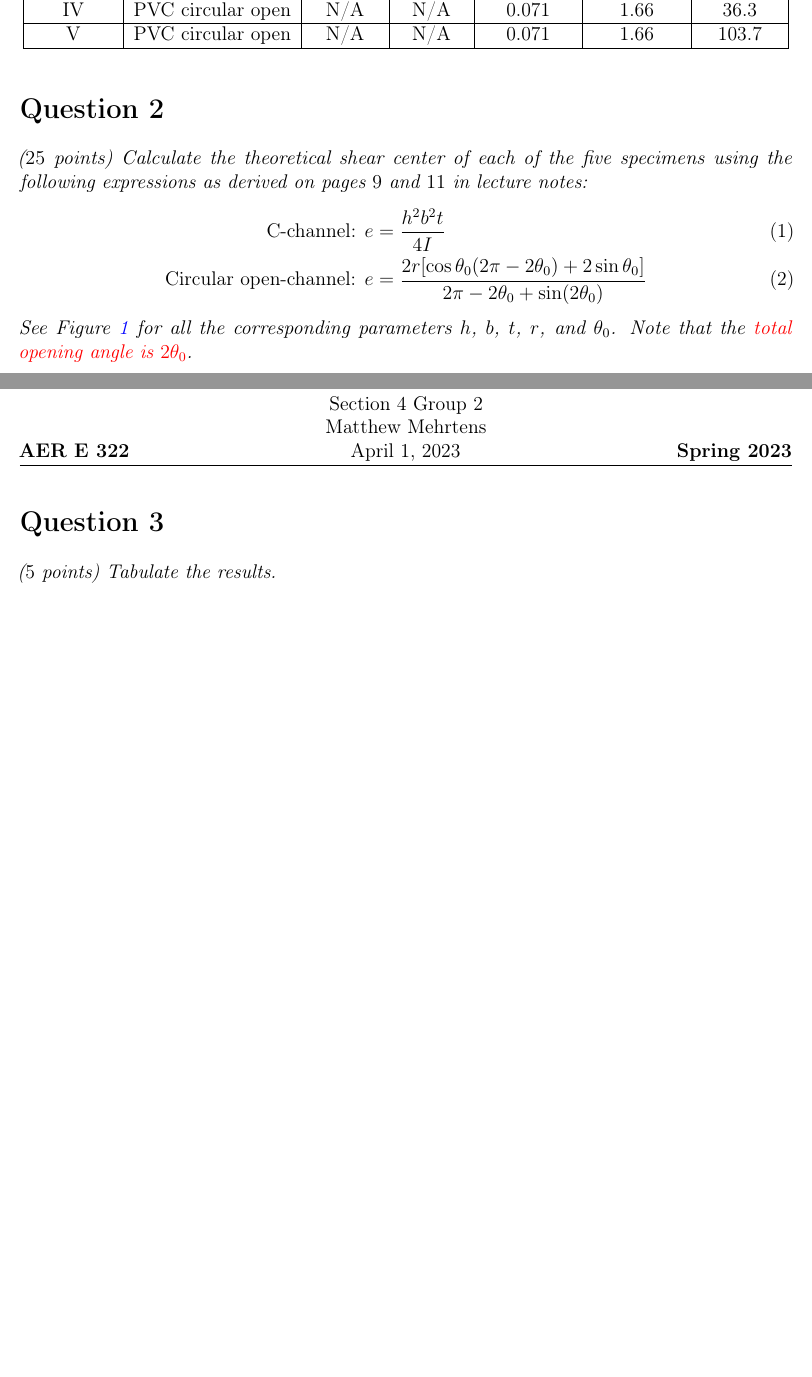
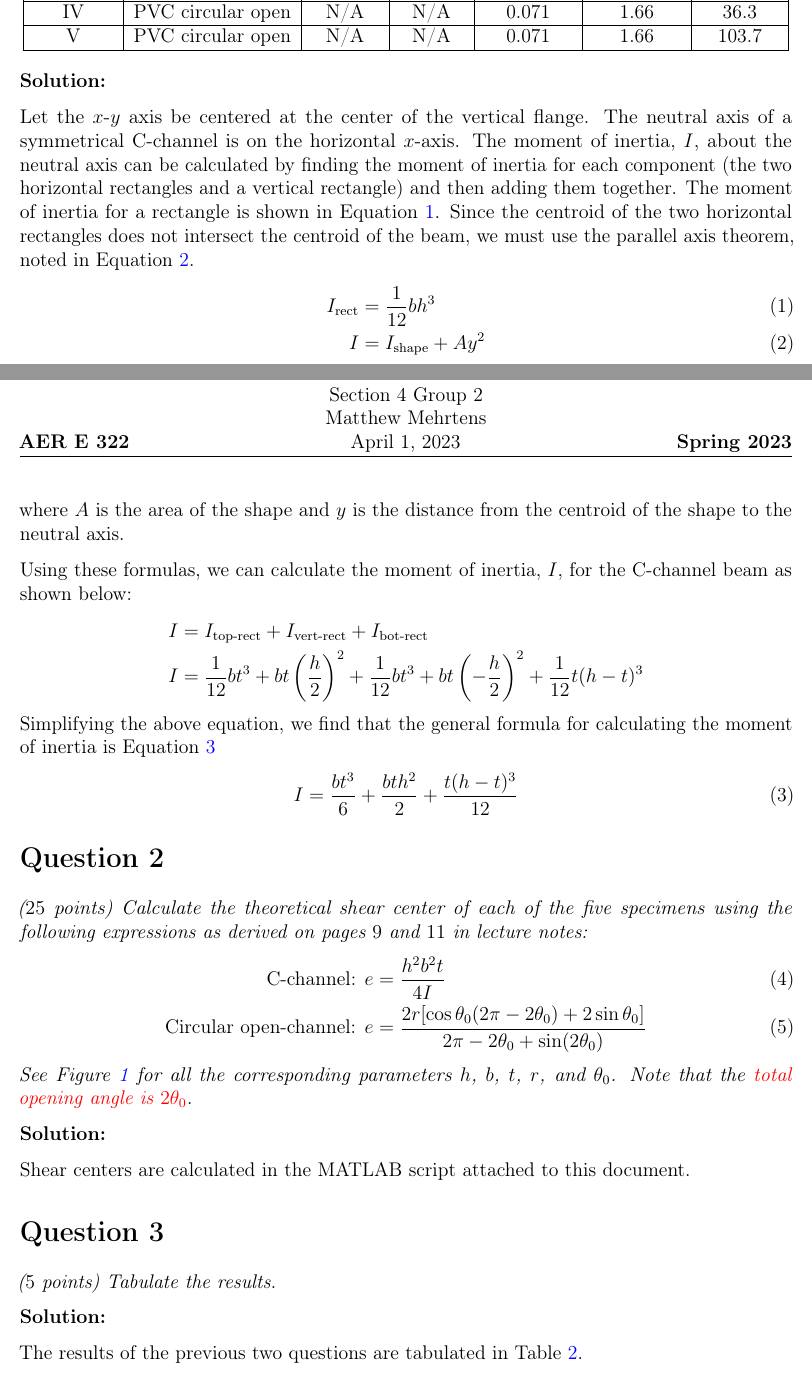
Before and after one commit to mcmehrtens/AER-E-322-lab-08, a LaTeX document (Lab 8 Prelab/main.tex): two parts of pages 1 and 3 of 3 before the commit and two parts of pages 1 and 2 of 3 after it, joined at a grey line, cut so that both start at the same text, the shorter picture padded with empty space. Compiled offline with pdfLaTeX.

Commit message:
Finished Lab 8 Prelab

```diff
--- a/Lab 8 Prelab/main.tex
+++ b/Lab 8 Prelab/main.tex
@@ -163,7 +165,24 @@
 \label{tbl:question_1_table}
 \end{table}
 
-% TODO
+\textbf{Solution:}
+
+Let the $x$-$y$ axis be centered at the center of the vertical flange. The neutral axis of a symmetrical C-channel is on the horizontal $x$-axis. The moment of inertia, $I$, about the neutral axis can be calculated by finding the moment of inertia for each component (the two horizontal rectangles and a vertical rectangle) and then adding them together. The moment of inertia for a rectangle is shown in Equation \ref{eqn:moment_of_inertia}. Since the centroid of the two horizontal rectangles does not intersect the centroid of the beam, we must use the parallel axis theorem, noted in Equation \ref{eqn:parallel_axis_theorem}.
+\begin{align}
+	I_\text{rect}&=\frac{1}{12}bh^3\label{eqn:moment_of_inertia}\\
+	I&=I_\text{shape}+Ay^2\label{eqn:parallel_axis_theorem}
+\end{align}
+where $A$ is the area of the shape and $y$ is the distance from the centroid of the shape to the neutral axis.
+
+Using these formulas, we can calculate the moment of inertia, $I$, for the C-channel beam as shown below:
+\begin{align*}
+	I&=I_\text{top-rect}+I_\text{vert-rect}+I_\text{bot-rect}\\
+	I&=\frac{1}{12}bt^3+bt\left(\frac{h}{2}\right)^2+\frac{1}{12}bt^3+bt\left(-\frac{h}{2}\right)^2+\frac{1}{12}t(h-t)^3
+\end{align*}
+Simplifying the above equation, we find that the general formula for calculating the moment of inertia is Equation \ref{eqn:I}
+\begin{align}\label{eqn:I}
+	I&=\frac{bt^3}{6}+\frac{bth^2}{2}+\frac{t(h-t)^3}{12}
+\end{align}
 
 \section*{Question 2}
 \textit{(\num{25} points) Calculate the theoretical shear center of each of the five specimens using the following expressions as derived on pages \numlist{9;11} in lecture notes:}
@@ -182,9 +199,13 @@
 	\label{fig:question_2_fig}
 \end{figure}
 
-% TODO
+\textbf{Solution:}
+
+Shear centers are calculated in the MATLAB script attached to this document.
 
 \section*{Question 3}
 \textit{(\num{5} points) Tabulate the results.}
 
-% TODO
+\textbf{Solution:}
+
+The results of the previous two questions are tabulated in Table \ref{tbl:question_3_table}.
@@ -191 +233,3 @@
+\label{tbl:question_3_table}
+\end{table}
 \end{document}
```
Also changed, not shown: Lab 8 Prelab.pdf (added), Lab 8 Prelab/AER E 322 Section 4 Group 2 Lab 8 Prelab Extension Request.pdf (added), Lab 8 Prelab/Prelab 8 Code.pdf (added), Lab 8 Prelab/Prelab 8 Output.pdf (added), Lab 8 Prelab/main.pdf, Lab 8 Prelab/main.tex (25 more changed lines), 1 other file.
